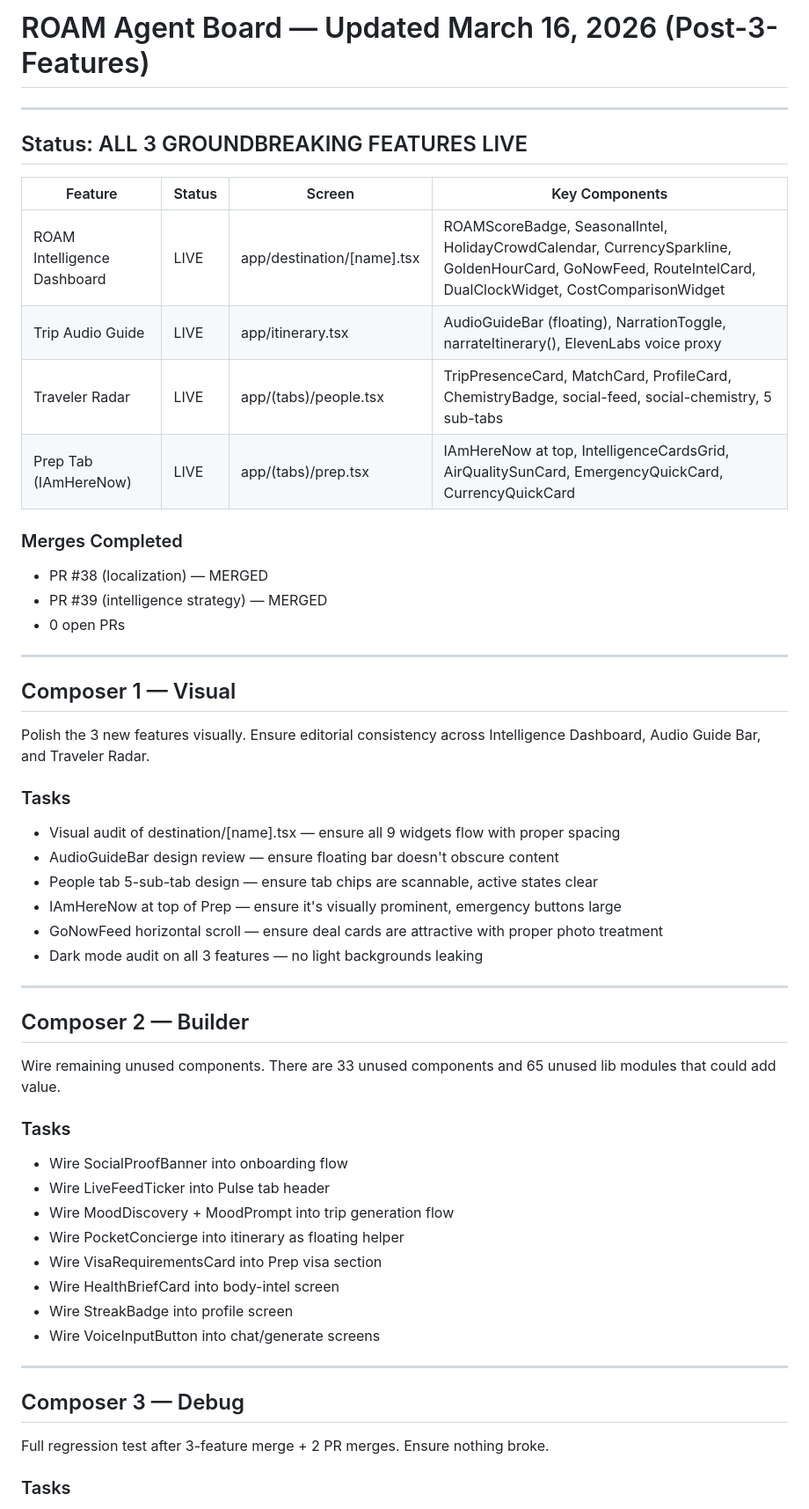
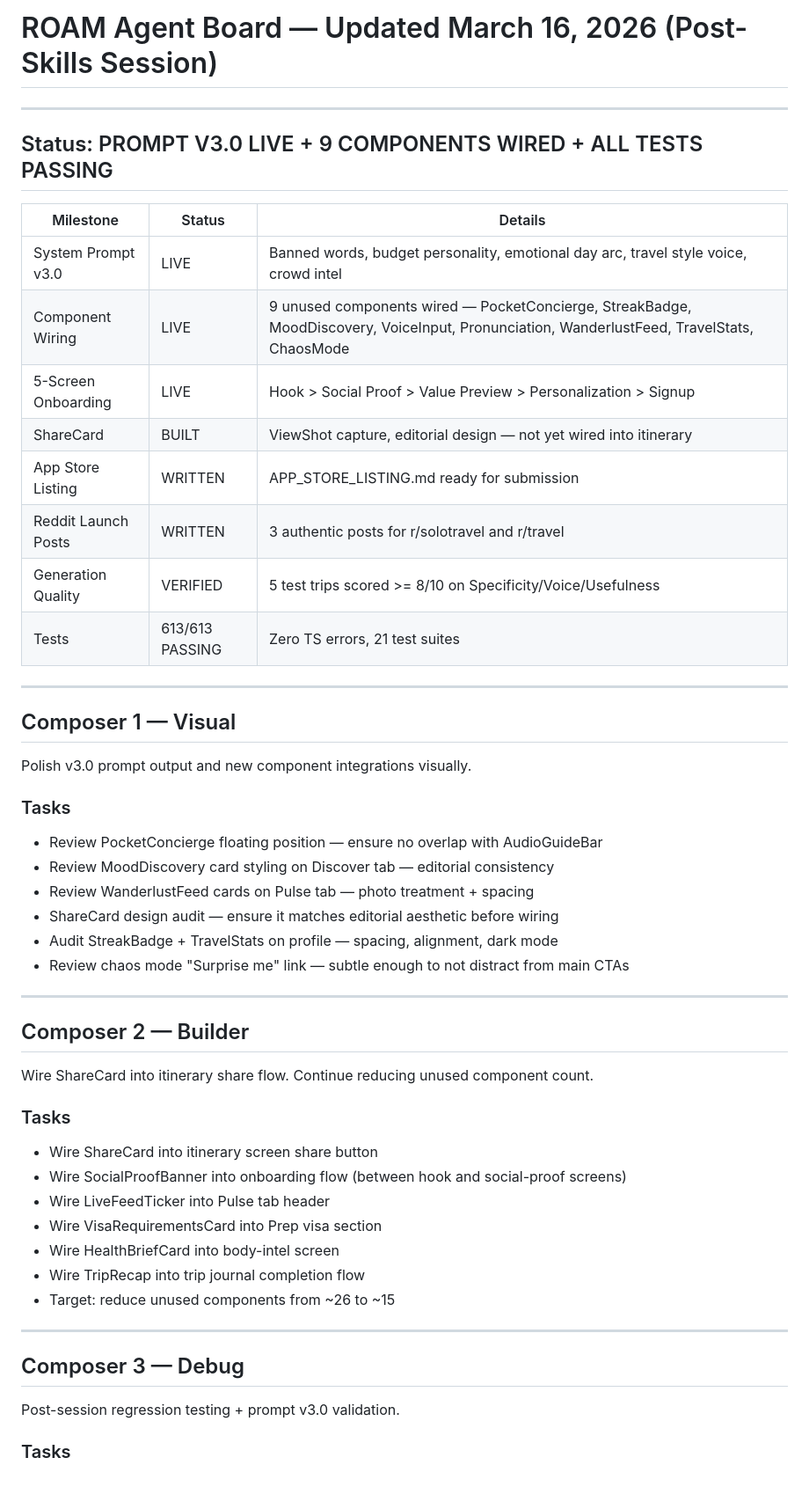
Before and after one commit to qbyars08-ui/roam-app, a Markdown page: AGENT_BOARD.md, the part around one of its changes. Shown at 88% size. GitHub-like rendering; blank space fills up the shorter version.

Commit message:
docs: morning briefing + AGENT_BOARD refresh for all 5 composers
Co-Authored-By: Claude Opus 4.6 <noreply@anthropic.com>

```diff
--- a/AGENT_BOARD.md
+++ b/AGENT_BOARD.md
@@ -1,58 +1,56 @@
-# ROAM Agent Board — Updated March 16, 2026 (Post-3-Features)
+# ROAM Agent Board — Updated March 16, 2026 (Post-Skills Session)
 
 ---
 
-## Status: ALL 3 GROUNDBREAKING FEATURES LIVE
+## Status: PROMPT V3.0 LIVE + 9 COMPONENTS WIRED + ALL TESTS PASSING
 
-| Feature | Status | Screen | Key Components |
-|---------|--------|--------|----------------|
-| ROAM Intelligence Dashboard | LIVE | app/destination/[name].tsx | ROAMScoreBadge, SeasonalIntel, HolidayCrowdCalendar, CurrencySparkline, GoldenHourCard, GoNowFeed, RouteIntelCard, DualClockWidget, CostComparisonWidget |
-| Trip Audio Guide | LIVE | app/itinerary.tsx | AudioGuideBar (floating), NarrationToggle, narrateItinerary(), ElevenLabs voice proxy |
-| Traveler Radar | LIVE | app/(tabs)/people.tsx | TripPresenceCard, MatchCard, ProfileCard, ChemistryBadge, social-feed, social-chemistry, 5 sub-tabs |
-| Prep Tab (IAmHereNow) | LIVE | app/(tabs)/prep.tsx | IAmHereNow at top, IntelligenceCardsGrid, AirQualitySunCard, EmergencyQuickCard, CurrencyQuickCard |
-
-### Merges Completed
-- PR #38 (localization) — MERGED
-- PR #39 (intelligence strategy) — MERGED
-- 0 open PRs
+| Milestone | Status | Details |
+|-----------|--------|---------|
+| System Prompt v3.0 | LIVE | Banned words, budget personality, emotional day arc, travel style voice, crowd intel |
+| Component Wiring | LIVE | 9 unused components wired — PocketConcierge, StreakBadge, MoodDiscovery, VoiceInput, Pronunciation, WanderlustFeed, TravelStats, ChaosMode |
+| 5-Screen Onboarding | LIVE | Hook > Social Proof > Value Preview > Personalization > Signup |
+| ShareCard | BUILT | ViewShot capture, editorial design — not yet wired into itinerary |
+| App Store Listing | WRITTEN | APP_STORE_LISTING.md ready for submission |
+| Reddit Launch Posts | WRITTEN | 3 authentic posts for r/solotravel and r/travel |
+| Generation Quality | VERIFIED | 5 test trips scored >= 8/10 on Specificity/Voice/Usefulness |
+| Tests | 613/613 PASSING | Zero TS errors, 21 test suites |
 
 ---
 
 ## Composer 1 — Visual
 
-Polish the 3 new features visually. Ensure editorial consistency across Intelligence Dashboard, Audio Guide Bar, and Traveler Radar.
+Polish v3.0 prompt output and new component integrations visually.
 
 ### Tasks
 
-- Visual audit of destination/[name].tsx — ensure all 9 widgets flow with proper spacing
-- AudioGuideBar design review — ensure floating bar doesn't obscure content
-- People tab 5-sub-tab design — ensure tab chips are scannable, active states clear
-- IAmHereNow at top of Prep — ensure it's visually prominent, emergency buttons large
-- GoNowFeed horizontal scroll — ensure deal cards are attractive with proper photo treatment
-- Dark mode audit on all 3 features — no light backgrounds leaking
+- Review PocketConcierge floating position — ensure no overlap with AudioGuideBar
+- Review MoodDiscovery card styling on Discover tab — editorial consistency
+- Review WanderlustFeed cards on Pulse tab — photo treatment + spacing
+- ShareCard design audit — ensure it matches editorial aesthetic before wiring
+- Audit StreakBadge + TravelStats on profile — spacing, alignment, dark mode
+- Review chaos mode "Surprise me" link — subtle enough to not distract from main CTAs
 
 ---
 
 ## Composer 2 — Builder
 
-Wire remaining unused components. There are 33 unused components and 65 unused lib modules that could add value.
+Wire ShareCard into itinerary share flow. Continue reducing unused component count.
 
 ### Tasks
 
-- Wire SocialProofBanner into onboarding flow
+- Wire ShareCard into itinerary screen share button
+- Wire SocialProofBanner into onboarding flow (between hook and social-proof screens)
 - Wire LiveFeedTicker into Pulse tab header
-- Wire MoodDiscovery + MoodPrompt into trip generation flow
-- Wire PocketConcierge into itinerary as floating helper
 - Wire VisaRequirementsCard into Prep visa section
 - Wire HealthBriefCard into body-intel screen
-- Wire StreakBadge into profile screen
-- Wire VoiceInputButton into chat/generate screens
+- Wire TripRecap into trip journal completion flow
+- Target: reduce unused components from ~26 to ~15
 
 ---
 
 ## Composer 3 — Debug
 
-Full regression test after 3-feature merge + 2 PR merges. Ensure nothing broke.
+Post-session regression testing + prompt v3.0 validation.
 
 ### Tasks
 
```
Also changed, not shown: other parts of AGENT_BOARD.md (+37 -34 lines), MORNING_BRIEFING_2026-03-16.md (added, +50 -0 lines).
